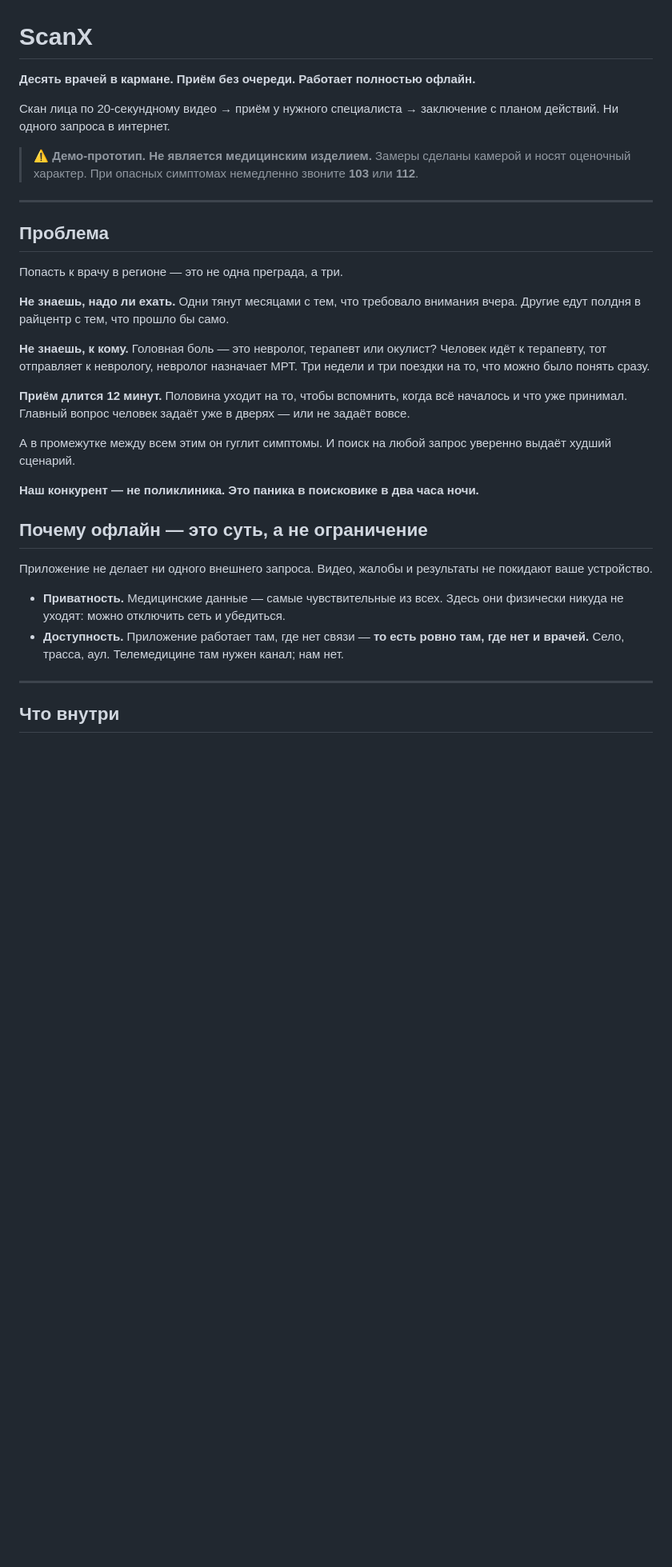
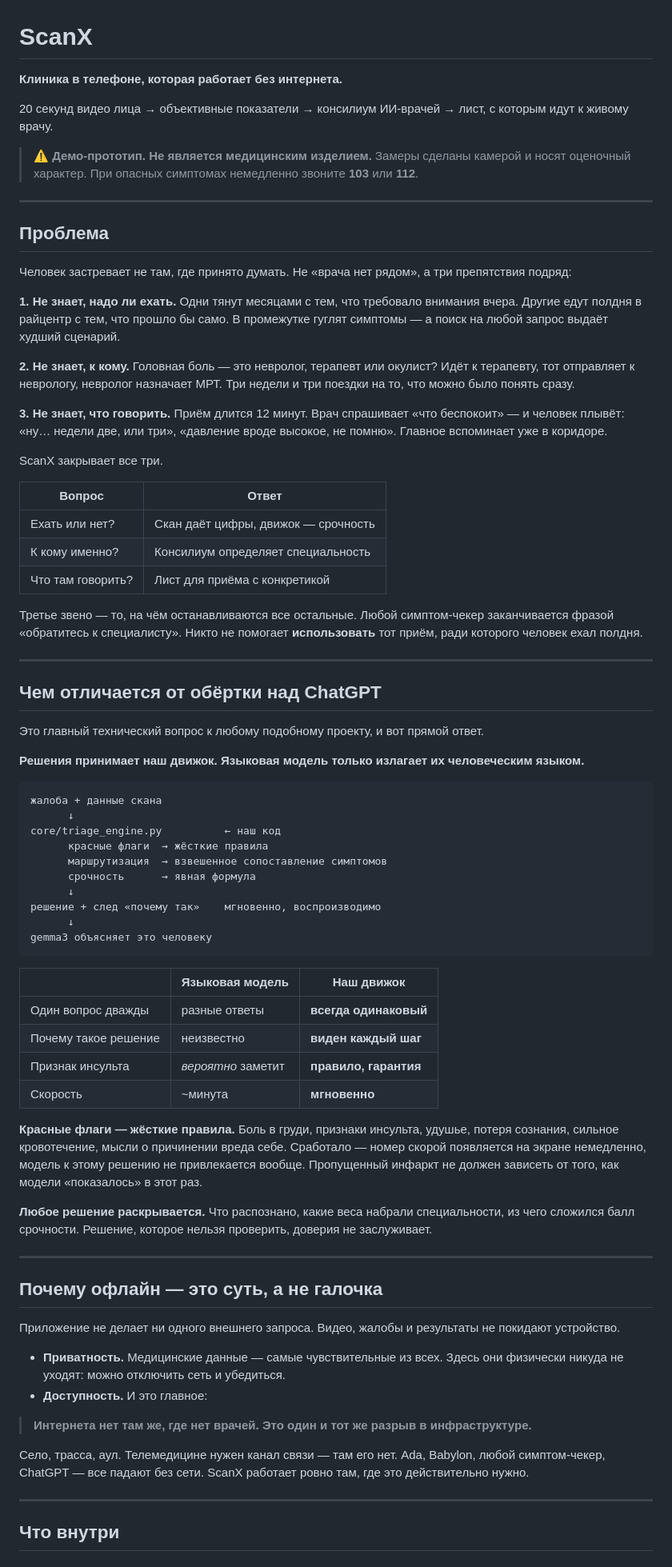
Before and after one commit to adiletpn/ScanX, a Markdown page: README.md, the part around one of its changes. Shown at 80% size. Rendered like a GitHub page; blank space fills up the shorter version.

Commit message:
docs: README — движок триажа, консилиум, лист для приёма

````diff
--- a/README.md
+++ b/README.md
@@ -1,9 +1,9 @@
 # ScanX
 
-**Десять врачей в кармане. Приём без очереди. Работает полностью офлайн.**
+**Клиника в телефоне, которая работает без интернета.**
 
-Скан лица по 20-секундному видео → приём у нужного специалиста → заключение
-с планом действий. Ни одного запроса в интернет.
+20 секунд видео лица → объективные показатели → консилиум ИИ-врачей →
+лист, с которым идут к живому врачу.
 
 > ⚠️ **Демо-прототип. Не является медицинским изделием.**
 > Замеры сделаны камерой и носят оценочный характер.
@@ -13,33 +13,89 @@
 
 ## Проблема
 
-Попасть к врачу в регионе — это не одна преграда, а три.
+Человек застревает не там, где принято думать. Не «врача нет рядом», а три
+препятствия подряд:
 
-**Не знаешь, надо ли ехать.** Одни тянут месяцами с тем, что требовало внимания
-вчера. Другие едут полдня в райцентр с тем, что прошло бы само.
+**1. Не знает, надо ли ехать.** Одни тянут месяцами с тем, что требовало
+внимания вчера. Другие едут полдня в райцентр с тем, что прошло бы само.
+В промежутке гуглят симптомы — а поиск на любой запрос выдаёт худший сценарий.
 
-**Не знаешь, к кому.** Головная боль — это невролог, терапевт или окулист?
-Человек идёт к терапевту, тот отправляет к неврологу, невролог назначает МРТ.
+**2. Не знает, к кому.** Головная боль — это невролог, терапевт или окулист?
+Идёт к терапевту, тот отправляет к неврологу, невролог назначает МРТ.
 Три недели и три поездки на то, что можно было понять сразу.
 
-**Приём длится 12 минут.** Половина уходит на то, чтобы вспомнить, когда всё
-началось и что уже принимал. Главный вопрос человек задаёт уже в дверях —
-или не задаёт вовсе.
+**3. Не знает, что говорить.** Приём длится 12 минут. Врач спрашивает
+«что беспокоит» — и человек плывёт: «ну… недели две, или три», «давление вроде
+высокое, не помню». Главное вспоминает уже в коридоре.
 
-А в промежутке между всем этим он гуглит симптомы. И поиск на любой запрос
-уверенно выдаёт худший сценарий.
+ScanX закрывает все три.
 
-**Наш конкурент — не поликлиника. Это паника в поисковике в два часа ночи.**
+| Вопрос | Ответ |
+|---|---|
+| Ехать или нет? | Скан даёт цифры, движок — срочность |
+| К кому именно? | Консилиум определяет специальность |
+| Что там говорить? | Лист для приёма с конкретикой |
 
-## Почему офлайн — это суть, а не ограничение
+Третье звено — то, на чём останавливаются все остальные. Любой симптом-чекер
+заканчивается фразой «обратитесь к специалисту». Никто не помогает
+**использовать** тот приём, ради которого человек ехал полдня.
+
+---
+
+## Чем отличается от обёртки над ChatGPT
+
+Это главный технический вопрос к любому подобному проекту, и вот прямой ответ.
+
+**Решения принимает наш движок. Языковая модель только излагает их
+человеческим языком.**
+
+```
+жалоба + данные скана
+      ↓
+core/triage_engine.py          ← наш код
+      красные флаги  → жёсткие правила
+      маршрутизация  → взвешенное сопоставление симптомов
+      срочность      → явная формула
+      ↓
+решение + след «почему так»    мгновенно, воспроизводимо
+      ↓
+gemma3 объясняет это человеку
+```
+
+|  | Языковая модель | Наш движок |
+|---|---|---|
+| Один вопрос дважды | разные ответы | **всегда одинаковый** |
+| Почему такое решение | неизвестно | **виден каждый шаг** |
+| Признак инсульта | *вероятно* заметит | **правило, гарантия** |
+| Скорость | ~минута | **мгновенно** |
+
+**Красные флаги — жёсткие правила.** Боль в груди, признаки инсульта, удушье,
+потеря сознания, сильное кровотечение, мысли о причинении вреда себе.
+Сработало — номер скорой появляется на экране немедленно, модель к этому
+решению не привлекается вообще. Пропущенный инфаркт не должен зависеть
+от того, как модели «показалось» в этот раз.
+
+**Любое решение раскрывается.** Что распознано, какие веса набрали
+специальности, из чего сложился балл срочности. Решение, которое нельзя
+проверить, доверия не заслуживает.
+
+---
+
+## Почему офлайн — это суть, а не галочка
 
 Приложение не делает ни одного внешнего запроса. Видео, жалобы и результаты
-не покидают ваше устройство.
+не покидают устройство.
 
 - **Приватность.** Медицинские данные — самые чувствительные из всех.
   Здесь они физически никуда не уходят: можно отключить сеть и убедиться.
-- **Доступность.** Приложение работает там, где нет связи — **то есть ровно там,
-  где нет и врачей.** Село, трасса, аул. Телемедицине там нужен канал; нам нет.
+- **Доступность.** И это главное:
+
+> **Интернета нет там же, где нет врачей. Это один и тот же разрыв
+> в инфраструктуре.**
+
+Село, трасса, аул. Телемедицине нужен канал связи — там его нет.
+Ada, Babylon, любой симптом-чекер, ChatGPT — все падают без сети.
+ScanX работает ровно там, где это действительно нужно.
 
 ---
 
````
Also changed, not shown: other parts of README.md (+108 -138 lines).
